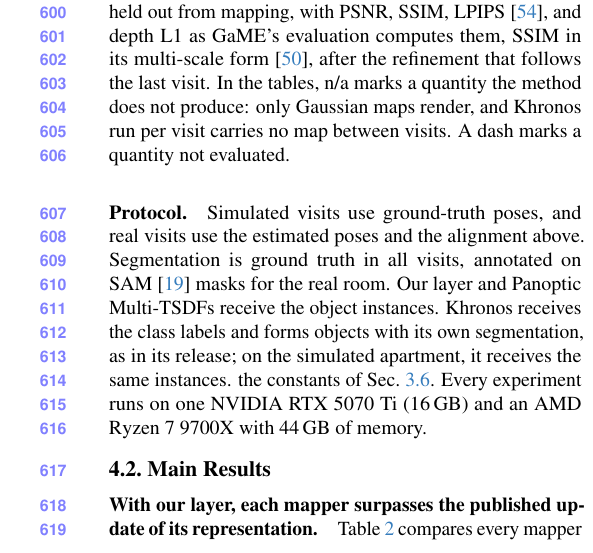
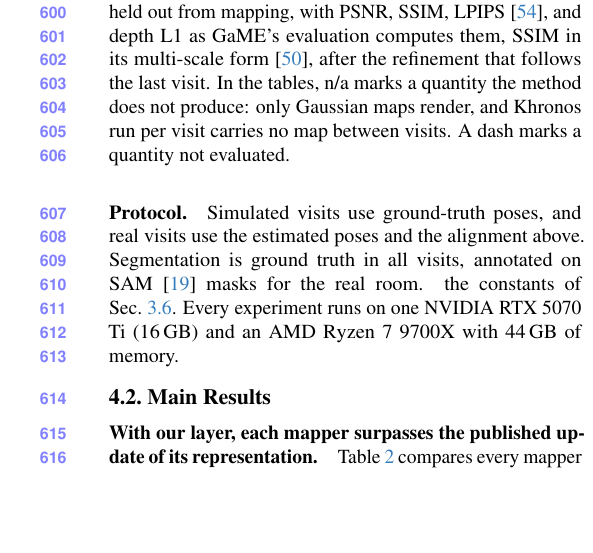
Before and after one commit to giltchcity/myncv---rpsl---daicma, a LaTeX paper (manuscript/main.tex, which reads manuscript/sec/5_experiments.tex): part of one column of page 10 of 16, cut so that both start at the same text, the shorter picture padded with empty space. Compiled offline with pdfLaTeX.

Commit message:
Protocol: back to the original segmentation sentence
Co-Authored-By: Claude Opus 5.5 <noreply@anthropic.com>

```diff
--- a/manuscript/sec/5_experiments.tex
+++ b/manuscript/sec/5_experiments.tex
@@ -79,9 +79,7 @@ carries no map between visits. A dash marks a quantity not evaluated.
 
 \paragraph{Protocol.}
 Simulated visits use ground-truth poses, and real visits use the estimated poses and the alignment above. Segmentation is
-ground truth in all visits, annotated on SAM~\cite{kirillov2023sam} masks for the real room. Our layer and Panoptic
-Multi-TSDFs receive the object instances. Khronos receives the class labels and forms objects with its own segmentation,
-as in its release; on the simulated apartment, it receives the same instances.
+ground truth in all visits, annotated on SAM~\cite{kirillov2023sam} masks for the real room.
 % SRC Khronos input (TSDF session, 10-23): semantic only on 3RScan, real and TESSE (label_protocol: semantic_only;
 % SRC ConnectedSemantics + MaxIouTracker); packed semantic+instance on synthetic (PackedSemanticInstanceForwarding).
 % PENDING control: Khronos with instance input on 3RScan done (tab:3rscan), real (after), TESSE (not planned yet). Datasets and backends share
```
